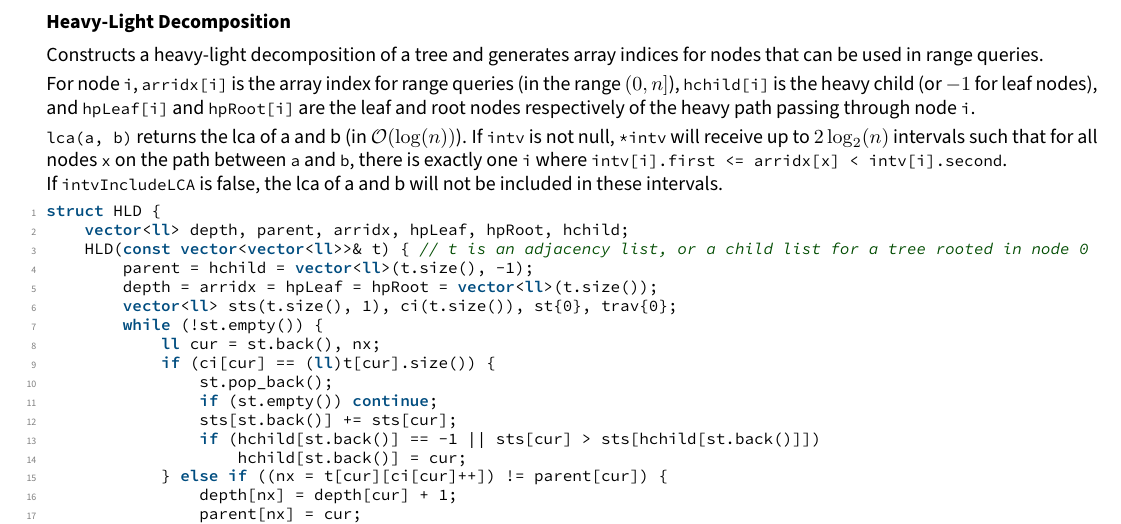
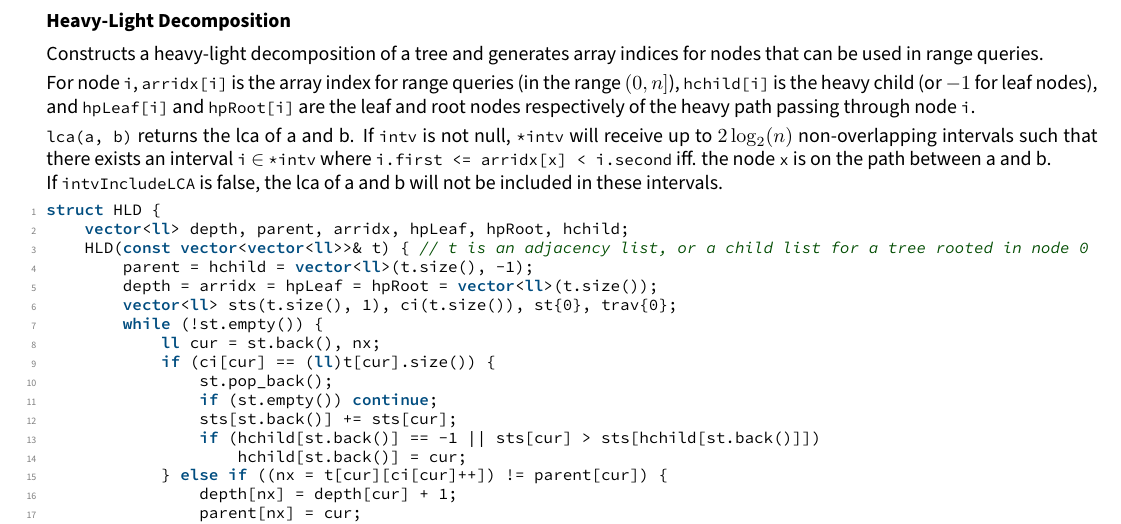
Before and after one commit to Eae02/compprog_trd, a LaTeX document (notebook.tex): part of page 9 of 21, cut so that both start at the same text. Compiled offline with pdfLaTeX.

Commit message:
updated comment for heavy light decomposition

```diff
--- a/notebook.tex
+++ b/notebook.tex
@@ -249,10 +249,9 @@ For node \lstinline{i}, \lstinline{arridx[i]} is the array index for range queri
 \lstinline{hchild[i]} is the heavy child (or $-1$ for leaf nodes), and
 \lstinline{hpLeaf[i]} and \lstinline{hpRoot[i]} are the leaf and root nodes respectively of the heavy path passing through node \lstinline{i}.
 
-\lstinline{lca(a, b)} returns the lca of a and b (in $\mathcal{O}(\log(n))$).
-If \lstinline{intv} is not null, \lstinline{*intv} will receive up to
-$2\log_2(n)$ intervals such that for all nodes \lstinline{x} on the path between \lstinline{a} and \lstinline{b},
-there is exactly one \lstinline{i} where \lstinline{intv[i].first <= arridx[x] < intv[i].second}.\\
+\lstinline{lca(a, b)} returns the lca of a and b.
+If \lstinline{intv} is not null, \lstinline{*intv} will receive up to $2\log_2(n)$ non-overlapping intervals
+such that there exists an interval \lstinline{i} $\in$ \lstinline{*intv} where \lstinline{i.first <= arridx[x] < i.second} iff. the node \lstinline{x} is on the path between a and b.\\
 If \lstinline{intvIncludeLCA} is false, the lca of a and b will not be included in these intervals.
 
 \lstinputlisting[language=cpp]{code/hld.cpp}
```
Also changed, not shown: code/hld.cpp (+3 -3 lines), notebook.pdf.
